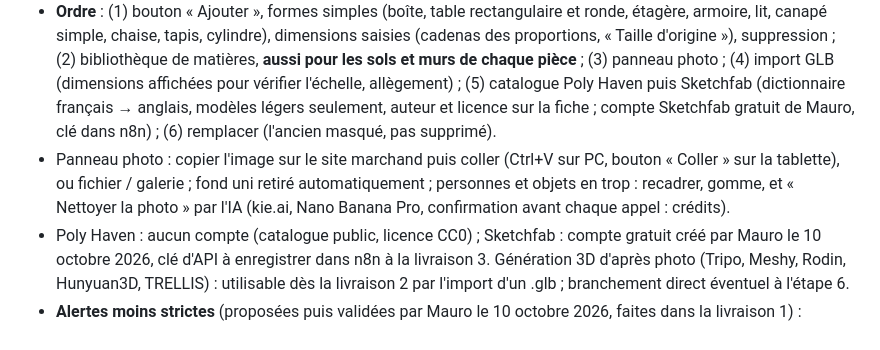
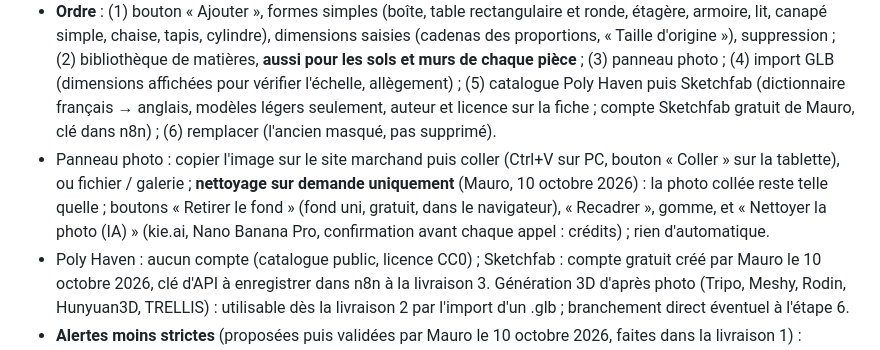
Before and after one commit to Maulink70/maison3D, a Markdown page: CLAUDE.md, the part around the change. GitHub-like rendering.

Commit message:
Notes : nettoyage de la photo sur demande uniquement (étape 4, livraison 2)
Co-Authored-By: Claude Opus 5.5 <noreply@anthropic.com>
Claude-Session: https://claude.ai/code/session_01YRwZSgxCtXVm6EKCbHAFP6

```diff
--- a/CLAUDE.md
+++ b/CLAUDE.md
@@ -328,7 +328,7 @@ Vercel, relié à GitHub : projet « maison3d » (`prj_xamwNtiD0YBKAkVO3DebYhOWM
 - **Fichiers** (photos, modèles 3D) **dans Airtable** (base Maison3D, via n8n) : 5 Mo au plus par envoi depuis l'appareil, d'où l'allègement automatique dans le navigateur (photos réduites, textures à 1024 px) ; les modèles des banques 3D sont récupérés par Airtable directement (pièce jointe par adresse). Les adresses des pièces jointes Airtable expirent : les relire par n8n au chargement.
 - **Trois livraisons de deux points** (Mauro, 10 octobre 2026, au lieu de six) : livraison 1 = points 1 et 2 ci-dessous, livraison 2 = points 3 et 4 (avec le nettoyage de photo par l'IA kie.ai, option (a) choisie : brancher kie.ai sur n8n dès cette livraison), livraison 3 = points 5 et 6.
 - **Ordre** : (1) bouton « Ajouter », formes simples (boîte, table rectangulaire et ronde, étagère, armoire, lit, canapé simple, chaise, tapis, cylindre), dimensions saisies (cadenas des proportions, « Taille d'origine »), suppression ; (2) bibliothèque de matières, **aussi pour les sols et murs de chaque pièce** ; (3) panneau photo ; (4) import GLB (dimensions affichées pour vérifier l'échelle, allègement) ; (5) catalogue Poly Haven puis Sketchfab (dictionnaire français → anglais, modèles légers seulement, auteur et licence sur la fiche ; compte Sketchfab gratuit de Mauro, clé dans n8n) ; (6) remplacer (l'ancien masqué, pas supprimé).
-- Panneau photo : copier l'image sur le site marchand puis coller (Ctrl+V sur PC, bouton « Coller » sur la tablette), ou fichier / galerie ; fond uni retiré automatiquement ; personnes et objets en trop : recadrer, gomme, et « Nettoyer la photo » par l'IA (kie.ai, Nano Banana Pro, confirmation avant chaque appel : crédits).
+- Panneau photo : copier l'image sur le site marchand puis coller (Ctrl+V sur PC, bouton « Coller » sur la tablette), ou fichier / galerie ; **nettoyage sur demande uniquement** (Mauro, 10 octobre 2026) : la photo collée reste telle quelle ; boutons « Retirer le fond » (fond uni, gratuit, dans le navigateur), « Recadrer », gomme, et « Nettoyer la photo (IA) » (kie.ai, Nano Banana Pro, confirmation avant chaque appel : crédits) ; rien d'automatique.
 - Poly Haven : aucun compte (catalogue public, licence CC0) ; Sketchfab : compte gratuit créé par Mauro le 10 octobre 2026, clé d'API à enregistrer dans n8n à la livraison 3. Génération 3D d'après photo (Tripo, Meshy, Rodin, Hunyuan3D, TRELLIS) : utilisable dès la livraison 2 par l'import d'un .glb ; branchement direct éventuel à l'étape 6.
 - **Alertes moins strictes** (proposées puis validées par Mauro le 10 octobre 2026, faites dans la livraison 1) : chaises et tabourets rangés sous une table jamais signalés ; bouton « Ignorer » sur chaque alerte (gris, liste « Alertes ignorées », gardé avec la variante), l'alerte revient si l'un des meubles en cause bouge de plus de 10 cm.
 - Génération 3D d'après photo : Mauro a essayé, **Tripo** lui paraît meilleur et plus rapide (10 octobre 2026) : vérifier l'import de fichiers Tripo à la livraison 2 (taille, poids, textures) ; Tripo a une API (branchement direct possible plus tard). TRELLIS.2 (Microsoft, gratuit, à installer) possible sur son PC (RTX 5090, 64 Go) : à voir plus tard en séance dédiée.
```
